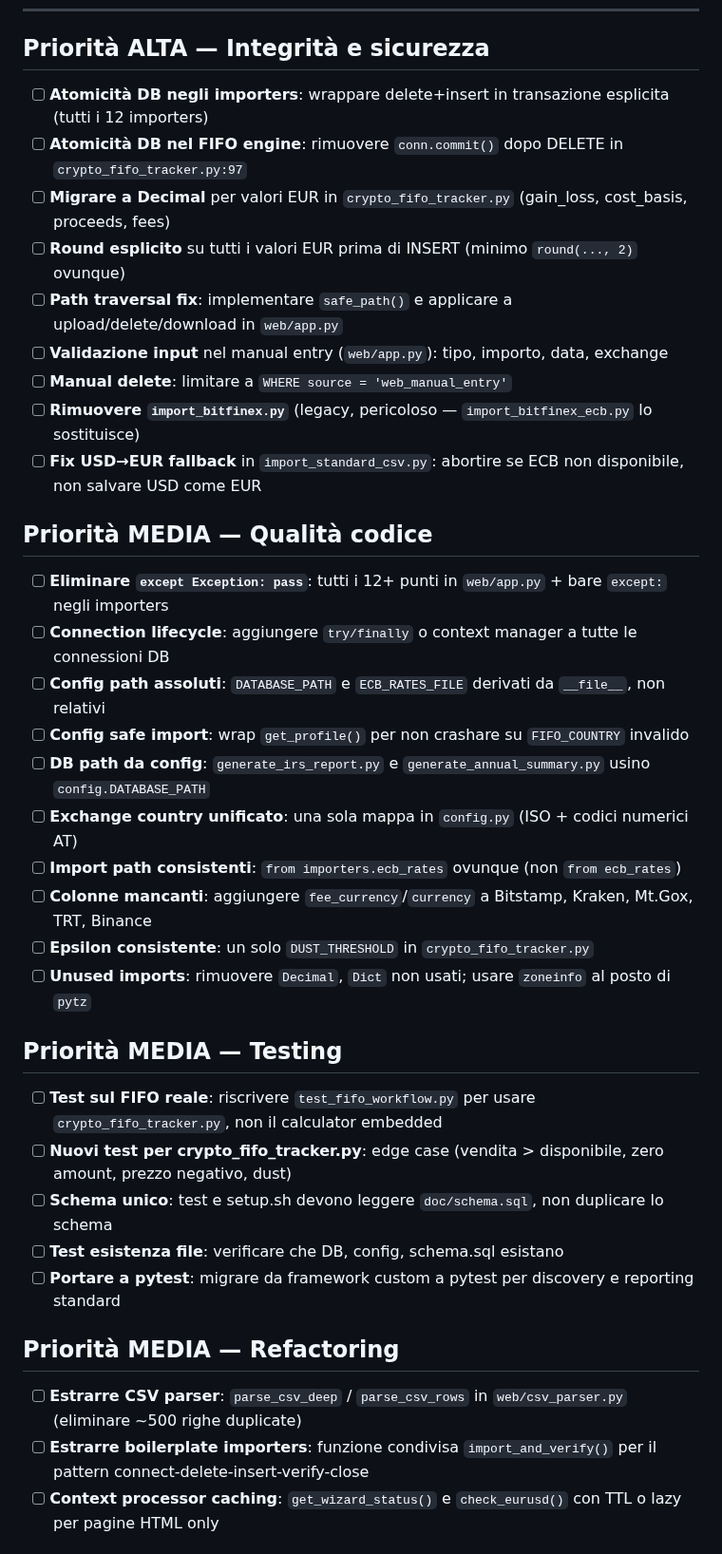
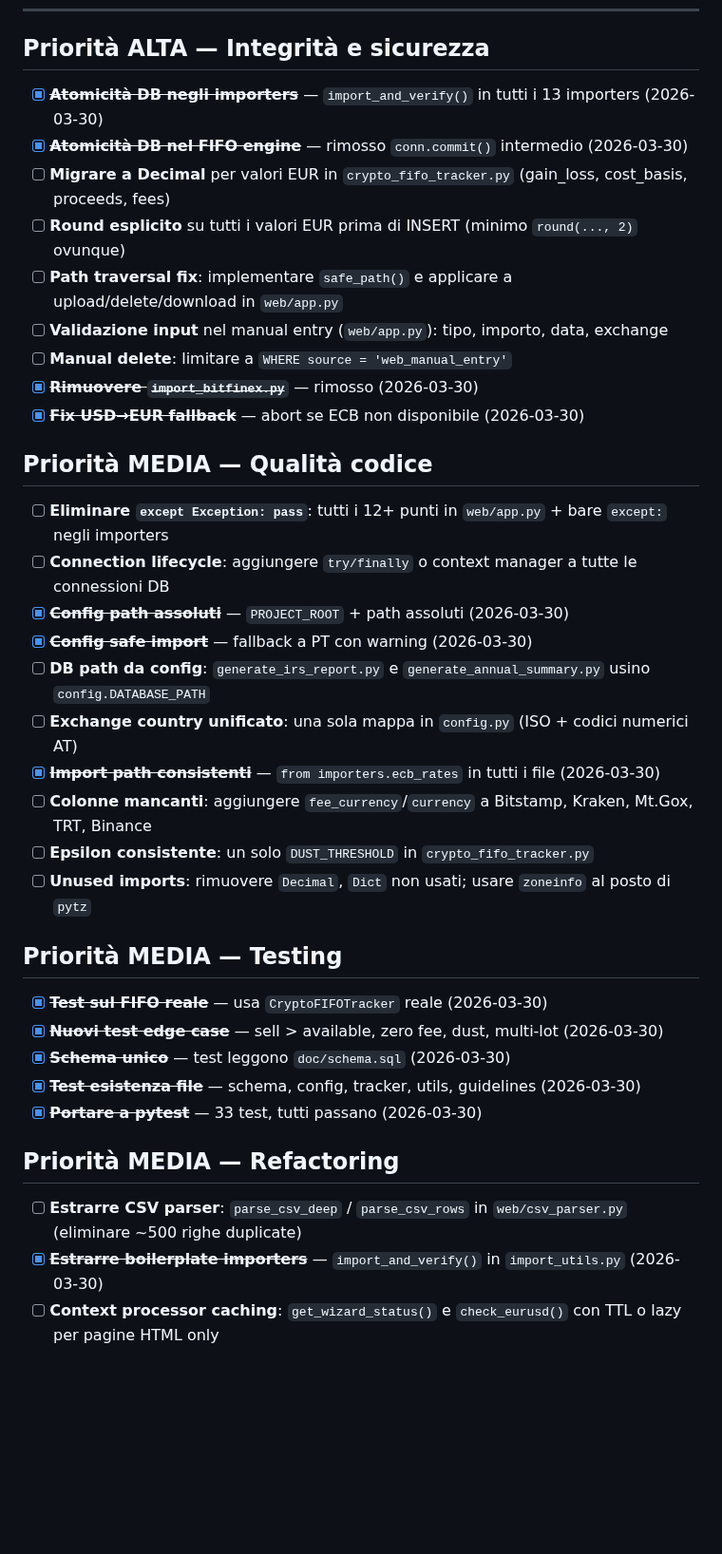
Before and after one commit to gabridome/crypto-fifo-tracker, a Markdown page: doc/TODO.md, the part around the change. Shown at 95% size. GitHub-like rendering; blank space fills up the shorter version.

Commit message:
Update TODO: mark ondata 1+2 tasks as completed
11 tasks completed today: DB atomicity (FIFO + importers), legacy cleanup,
USD→EUR fix, config paths, import paths, boilerplate extraction,
pytest migration, real FIFO tests, edge cases, file existence tests.

Co-Authored-By: Claude Opus 4.6 (1M context) <noreply@anthropic.com>

```diff
--- a/doc/TODO.md
+++ b/doc/TODO.md
@@ -7,41 +7,41 @@
 
 ## Priorità ALTA — Integrità e sicurezza
 
-- [ ] **Atomicità DB negli importers**: wrappare delete+insert in transazione esplicita (tutti i 12 importers)
-- [ ] **Atomicità DB nel FIFO engine**: rimuovere `conn.commit()` dopo DELETE in `crypto_fifo_tracker.py:97`
+- [x] ~~**Atomicità DB negli importers**~~ — `import_and_verify()` in tutti i 13 importers (2026-03-30)
+- [x] ~~**Atomicità DB nel FIFO engine**~~ — rimosso `conn.commit()` intermedio (2026-03-30)
 - [ ] **Migrare a Decimal** per valori EUR in `crypto_fifo_tracker.py` (gain_loss, cost_basis, proceeds, fees)
 - [ ] **Round esplicito** su tutti i valori EUR prima di INSERT (minimo `round(..., 2)` ovunque)
 - [ ] **Path traversal fix**: implementare `safe_path()` e applicare a upload/delete/download in `web/app.py`
 - [ ] **Validazione input** nel manual entry (`web/app.py`): tipo, importo, data, exchange
 - [ ] **Manual delete**: limitare a `WHERE source = 'web_manual_entry'`
-- [ ] **Rimuovere `import_bitfinex.py`** (legacy, pericoloso — `import_bitfinex_ecb.py` lo sostituisce)
-- [ ] **Fix USD→EUR fallback** in `import_standard_csv.py`: abortire se ECB non disponibile, non salvare USD come EUR
+- [x] ~~**Rimuovere `import_bitfinex.py`**~~ — rimosso (2026-03-30)
+- [x] ~~**Fix USD→EUR fallback**~~ — abort se ECB non disponibile (2026-03-30)
 
 ## Priorità MEDIA — Qualità codice
 
 - [ ] **Eliminare `except Exception: pass`**: tutti i 12+ punti in `web/app.py` + bare `except:` negli importers
 - [ ] **Connection lifecycle**: aggiungere `try/finally` o context manager a tutte le connessioni DB
-- [ ] **Config path assoluti**: `DATABASE_PATH` e `ECB_RATES_FILE` derivati da `__file__`, non relativi
-- [ ] **Config safe import**: wrap `get_profile()` per non crashare su `FIFO_COUNTRY` invalido
+- [x] ~~**Config path assoluti**~~ — `PROJECT_ROOT` + path assoluti (2026-03-30)
+- [x] ~~**Config safe import**~~ — fallback a PT con warning (2026-03-30)
 - [ ] **DB path da config**: `generate_irs_report.py` e `generate_annual_summary.py` usino `config.DATABASE_PATH`
 - [ ] **Exchange country unificato**: una sola mappa in `config.py` (ISO + codici numerici AT)
-- [ ] **Import path consistenti**: `from importers.ecb_rates` ovunque (non `from ecb_rates`)
+- [x] ~~**Import path consistenti**~~ — `from importers.ecb_rates` in tutti i file (2026-03-30)
 - [ ] **Colonne mancanti**: aggiungere `fee_currency`/`currency` a Bitstamp, Kraken, Mt.Gox, TRT, Binance
 - [ ] **Epsilon consistente**: un solo `DUST_THRESHOLD` in `crypto_fifo_tracker.py`
 - [ ] **Unused imports**: rimuovere `Decimal`, `Dict` non usati; usare `zoneinfo` al posto di `pytz`
 
 ## Priorità MEDIA — Testing
 
-- [ ] **Test sul FIFO reale**: riscrivere `test_fifo_workflow.py` per usare `crypto_fifo_tracker.py`, non il calculator embedded
-- [ ] **Nuovi test per crypto_fifo_tracker.py**: edge case (vendita > disponibile, zero amount, prezzo negativo, dust)
-- [ ] **Schema unico**: test e setup.sh devono leggere `doc/schema.sql`, non duplicare lo schema
-- [ ] **Test esistenza file**: verificare che DB, config, schema.sql esistano
-- [ ] **Portare a pytest**: migrare da framework custom a pytest per discovery e reporting standard
+- [x] ~~**Test sul FIFO reale**~~ — usa `CryptoFIFOTracker` reale (2026-03-30)
+- [x] ~~**Nuovi test edge case**~~ — sell > available, zero fee, dust, multi-lot (2026-03-30)
+- [x] ~~**Schema unico**~~ — test leggono `doc/schema.sql` (2026-03-30)
+- [x] ~~**Test esistenza file**~~ — schema, config, tracker, utils, guidelines (2026-03-30)
+- [x] ~~**Portare a pytest**~~ — 33 test, tutti passano (2026-03-30)
 
 ## Priorità MEDIA — Refactoring
 
 - [ ] **Estrarre CSV parser**: `parse_csv_deep` / `parse_csv_rows` in `web/csv_parser.py` (eliminare ~500 righe duplicate)
-- [ ] **Estrarre boilerplate importers**: funzione condivisa `import_and_verify()` per il pattern connect-delete-insert-verify-close
+- [x] ~~**Estrarre boilerplate importers**~~ — `import_and_verify()` in `import_utils.py` (2026-03-30)
 - [ ] **Context processor caching**: `get_wizard_status()` e `check_eurusd()` con TTL o lazy per pagine HTML only
 
 ## Priorità BASSA — Miglioramenti
```
